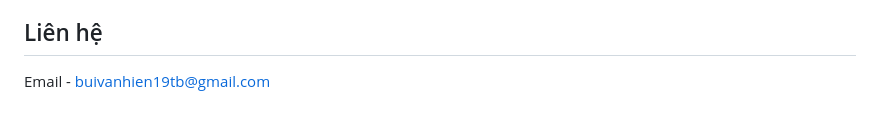
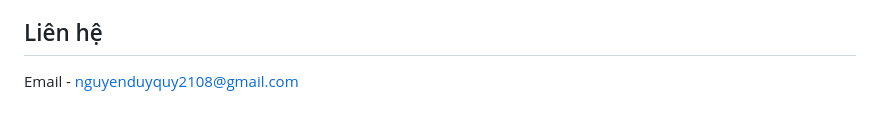
Before and after one commit to QuyBauTroi/MovieTicketBooking, a Markdown page: README.md, the part around the change. Drawn GitHub-style.

```diff
--- a/README.md
+++ b/README.md
@@ -173,4 +173,4 @@ docker-compose up -d
 
 ## Liên hệ
 
-Email - [buivanhien19tb@gmail.com](mailto:buivanhien19tb@gmail.com)
+Email - [nguyenduyquy2108@gmail.com](mailto:nguyenduyquy2108@gmail.com)
```
